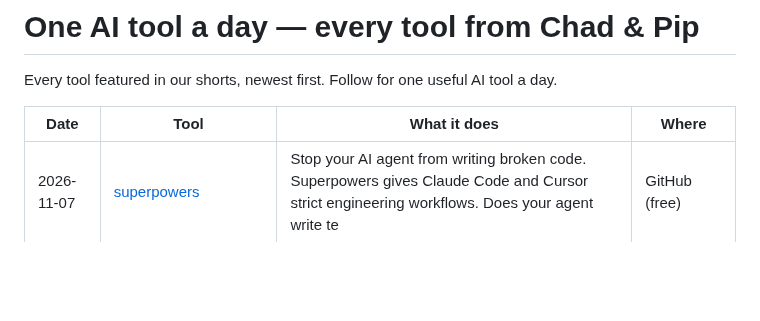
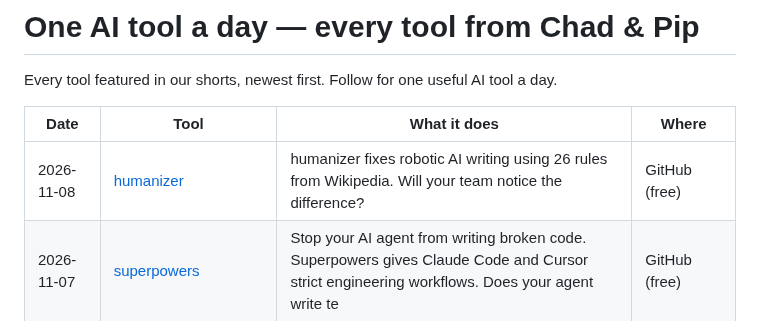
Before and after one commit to talalrahahleh/ai-tools-daily, a Markdown page: README.md, the part around the change. Drawn GitHub-style; blank space fills up the shorter version.

Commit message:
Add humanizer

```diff
--- a/README.md
+++ b/README.md
@@ -4,6 +4,7 @@ Every tool featured in our shorts, newest first. Follow for one useful AI tool a
 
 | Date | Tool | What it does | Where |
 |---|---|---|---|
+| 2026-11-08 | [humanizer](https://github.com/blader/humanizer) | humanizer fixes robotic AI writing using 26 rules from Wikipedia. Will your team notice the difference? | GitHub (free) |
 | 2026-11-07 | [superpowers](https://github.com/obra/superpowers) | Stop your AI agent from writing broken code. Superpowers gives Claude Code and Cursor strict engineering workflows. Does your agent write te | GitHub (free) |
 | 2026-11-07 | [Idol](https://huggingface.co/spaces/speridlabs/idol) | Turn any flat 2D picture into an interactive 3D model for free in your browser with Idol AI. | Hugging Face (free) |
 | 2026-11-07 | [roblox-studio-mcp](https://github.com/HerdBuilderEstimate/roblox-studio-mcp) | Connect Claude and Cursor to Roblox Studio with roblox-studio-mcp to automate scripts and playtests. Would you let AI code your game? | GitHub (free) |
```
